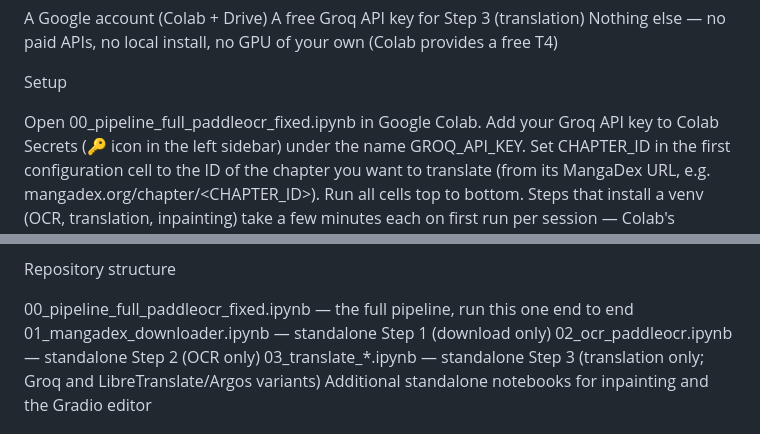
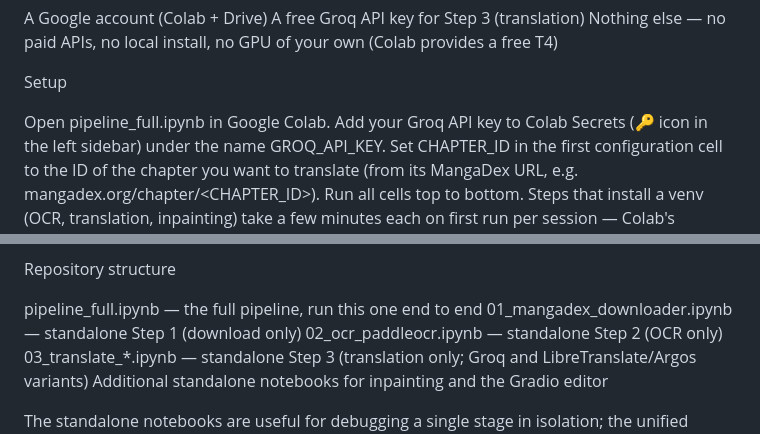
Before and after one commit to tuantran00541-spec/codeDautayABCXYZ, a Markdown page: translate-mangadex-tools/README.md, 2 parts joined by grey strips. GitHub-like rendering.

Commit message:
Update README to reflect notebook name changes

```diff
--- a/translate-mangadex-tools/README.md
+++ b/translate-mangadex-tools/README.md
@@ -54,7 +54,7 @@ Nothing else — no paid APIs, no local install, no GPU of your own (Colab provi
 Setup
 
 
-Open 00_pipeline_full_paddleocr_fixed.ipynb in Google Colab.
+Open pipeline_full.ipynb in Google Colab.
 Add your Groq API key to Colab Secrets (🔑 icon in the left sidebar) under the name GROQ_API_KEY.
 Set CHAPTER_ID in the first configuration cell to the ID of the chapter you want to translate (from its MangaDex URL, e.g. mangadex.org/chapter/<CHAPTER_ID>).
 Run all cells top to bottom. Steps that install a venv (OCR, translation, inpainting) take a few minutes each on first run per session — Colab's temporary disk is wiped between sessions, so these install cells need to be re-run each time you open a new session (results already saved to Drive are not affected).
@@ -74,7 +74,7 @@ Currently coupled to MangaDex as the image source; other sources would need a sm
 Repository structure
 
 
-00_pipeline_full_paddleocr_fixed.ipynb — the full pipeline, run this one end to end
+pipeline_full.ipynb — the full pipeline, run this one end to end
 01_mangadex_downloader.ipynb — standalone Step 1 (download only)
 02_ocr_paddleocr.ipynb — standalone Step 2 (OCR only)
 03_translate_*.ipynb — standalone Step 3 (translation only; Groq and LibreTranslate/Argos variants)
```
